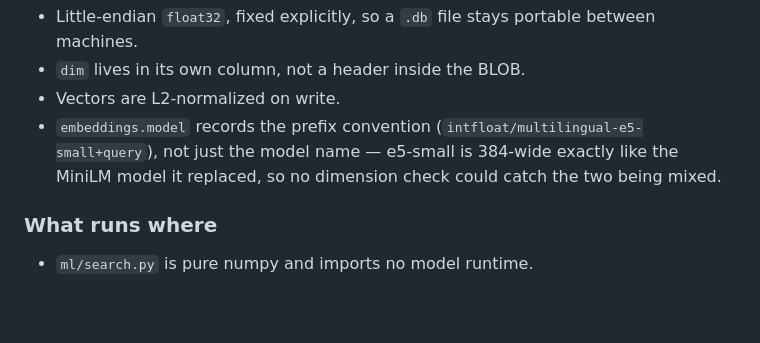
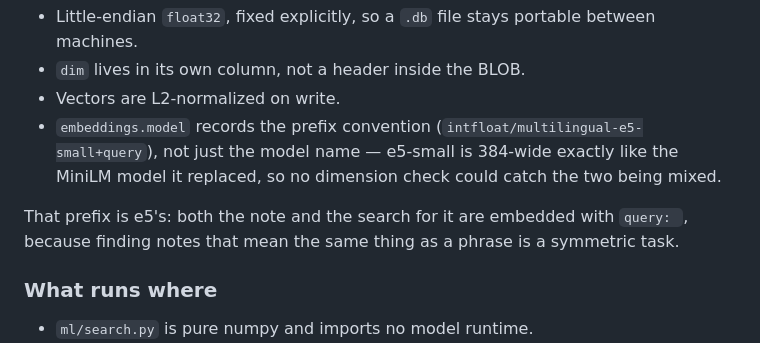
Before and after one commit to Ikuta-N/hashline, a Markdown page: README.md, the part around the change. Rendered like a GitHub page; blank space fills up the shorter version.

Commit message:
docs: say what the +query in the model key is
Compressing the storage notes dropped the paragraph explaining the
prefix, leaving the key `intfloat/multilingual-e5-small+query` on the
page with nothing saying where "+query" comes from.

```diff
--- a/README.md
+++ b/README.md
@@ -257,6 +257,10 @@ The `embeddings` table has been in the schema since the first release, so this n
 - Vectors are L2-normalized on write.
 - `embeddings.model` records the prefix convention (`intfloat/multilingual-e5-small+query`), not just the model name — e5-small is 384-wide exactly like the MiniLM model it replaced, so no dimension check could catch the two being mixed.
 
+That prefix is e5's: both the note and the search for it are embedded with
+`query: `, because finding notes that mean the same thing as a phrase is a
+symmetric task.
+
 ### What runs where
 
 - `ml/search.py` is pure numpy and imports no model runtime.
```
